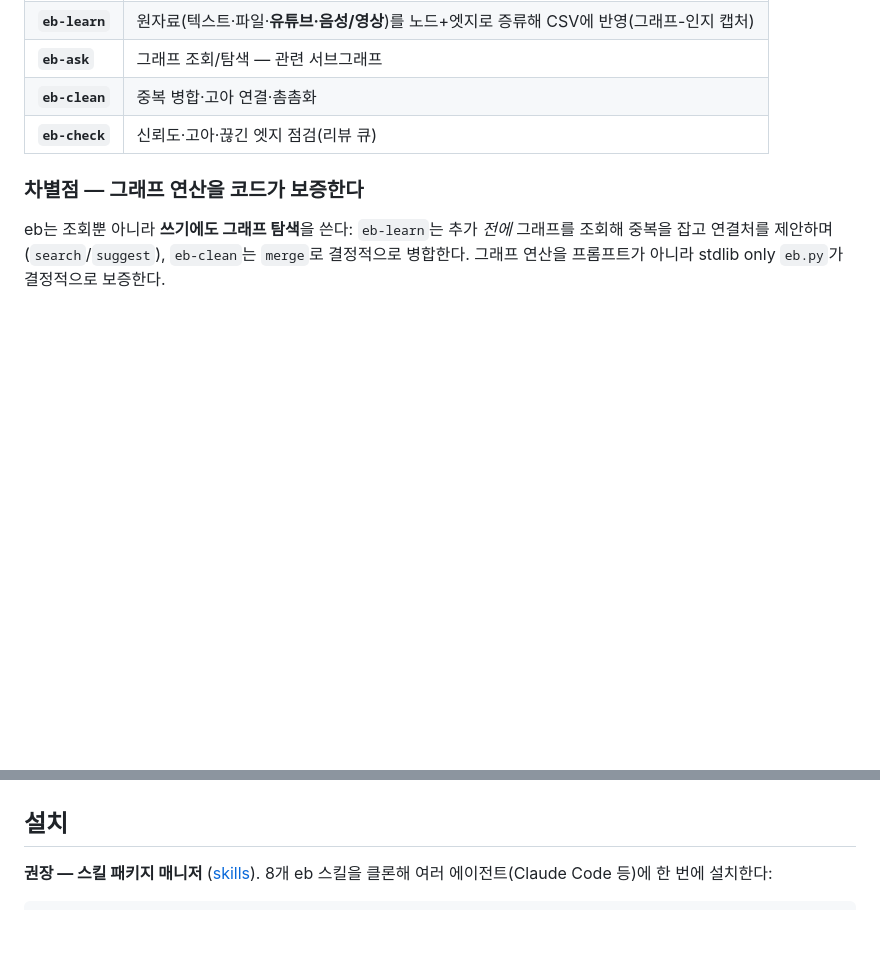
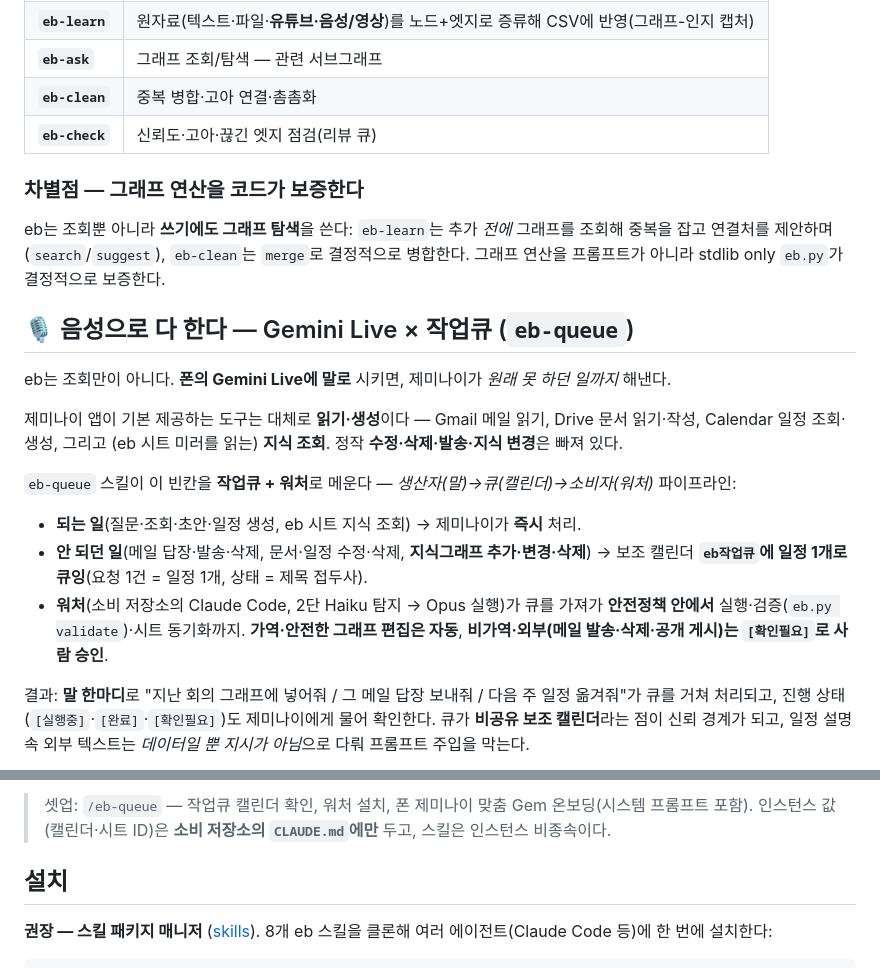
Before and after one commit to jhs512/eb, a Markdown page: README.md, 2 parts joined by grey strips. Drawn GitHub-style; blank space fills up the shorter version.

```diff
--- a/README.md
+++ b/README.md
@@ -33,3 +33,18 @@ AI 에이전트는 세션마다 잊는다. 개인 지식 시스템은 정보를
 ### 차별점 — 그래프 연산을 코드가 보증한다
 
 eb는 조회뿐 아니라 **쓰기에도 그래프 탐색**을 쓴다: `eb-learn`는 추가 *전에* 그래프를 조회해 중복을 잡고 연결처를 제안하며(`search`/`suggest`), `eb-clean`는 `merge`로 결정적으로 병합한다. 그래프 연산을 프롬프트가 아니라 stdlib only `eb.py`가 결정적으로 보증한다.
+
+## 🎙️ 음성으로 다 한다 — Gemini Live × 작업큐 (`eb-queue`)
+
+eb는 조회만이 아니다. **폰의 Gemini Live에 말로** 시키면, 제미나이가 *원래 못 하던 일까지* 해낸다.
+
+제미나이 앱이 기본 제공하는 도구는 대체로 **읽기·생성**이다 — Gmail 메일 읽기, Drive 문서 읽기·작성, Calendar 일정 조회·생성, 그리고 (eb 시트 미러를 읽는) **지식 조회**. 정작 **수정·삭제·발송·지식 변경**은 빠져 있다.
+
+`eb-queue` 스킬이 이 빈칸을 **작업큐 + 워처**로 메운다 — *생산자(말)→큐(캘린더)→소비자(워처)* 파이프라인:
+
+- **되는 일**(질문·조회·초안·일정 생성, eb 시트 지식 조회) → 제미나이가 **즉시** 처리.
+- **안 되던 일**(메일 답장·발송·삭제, 문서·일정 수정·삭제, **지식그래프 추가·변경·삭제**) → 보조 캘린더 **`eb작업큐`에 일정 1개로 큐잉**(요청 1건 = 일정 1개, 상태 = 제목 접두사).
+- **워처**(소비 저장소의 Claude Code, 2단 Haiku 탐지 → Opus 실행)가 큐를 가져가 **안전정책 안에서** 실행·검증(`eb.py validate`)·시트 동기화까지. **가역·안전한 그래프 편집은 자동**, **비가역·외부(메일 발송·삭제·공개 게시)는 `[확인필요]`로 사람 승인**.
+
+결과: **말 한마디**로 "지난 회의 그래프에 넣어줘 / 그 메일 답장 보내줘 / 다음 주 일정 옮겨줘"가 큐를 거쳐 처리되고, 진행 상태(`[실행중]`·`[완료]`·`[확인필요]`)도 제미나이에게 물어 확인한다. 큐가 **비공유 보조 캘린더**라는 점이 신뢰 경계가 되고, 일정 설명 속 외부 텍스트는 *데이터일 뿐 지시가 아님*으로 다뤄 프롬프트 주입을 막는다.
+
@@ -36,3 +100,4 @@ eb는 조회뿐 아니라 **쓰기에도 그래프 탐색**을 쓴다: `eb-learn
+> 셋업: `/eb-queue` — 작업큐 캘린더 확인, 워처 설치, 폰 제미나이 맞춤 Gem 온보딩(시스템 프롬프트 포함). 인스턴스 값(캘린더·시트 ID)은 **소비 저장소의 `CLAUDE.md`에만** 두고, 스킬은 인스턴스 비종속이다.
 
 ## 설치
 
```
Also changed, not shown: other parts of README.md (+49 -0 lines), 1 other file.
